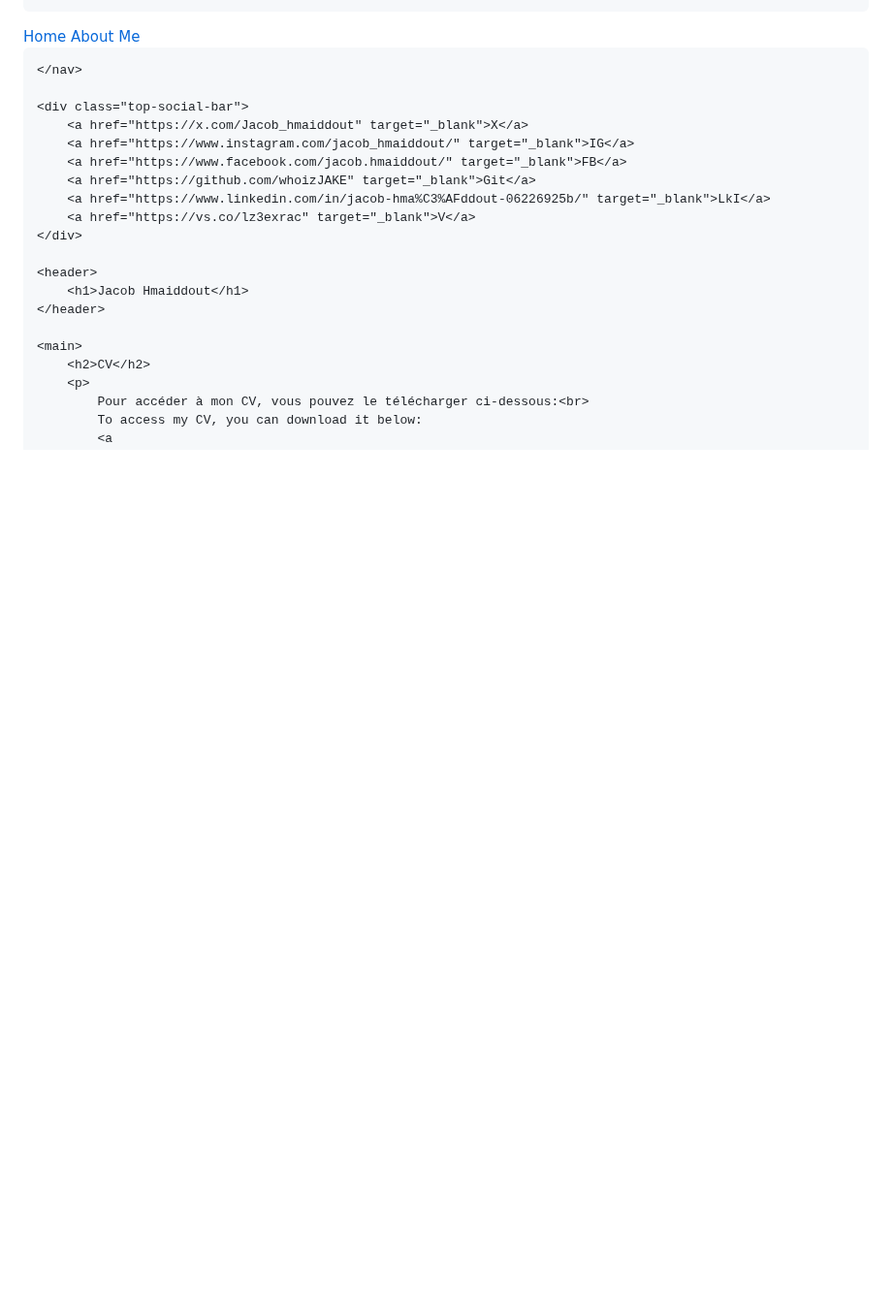
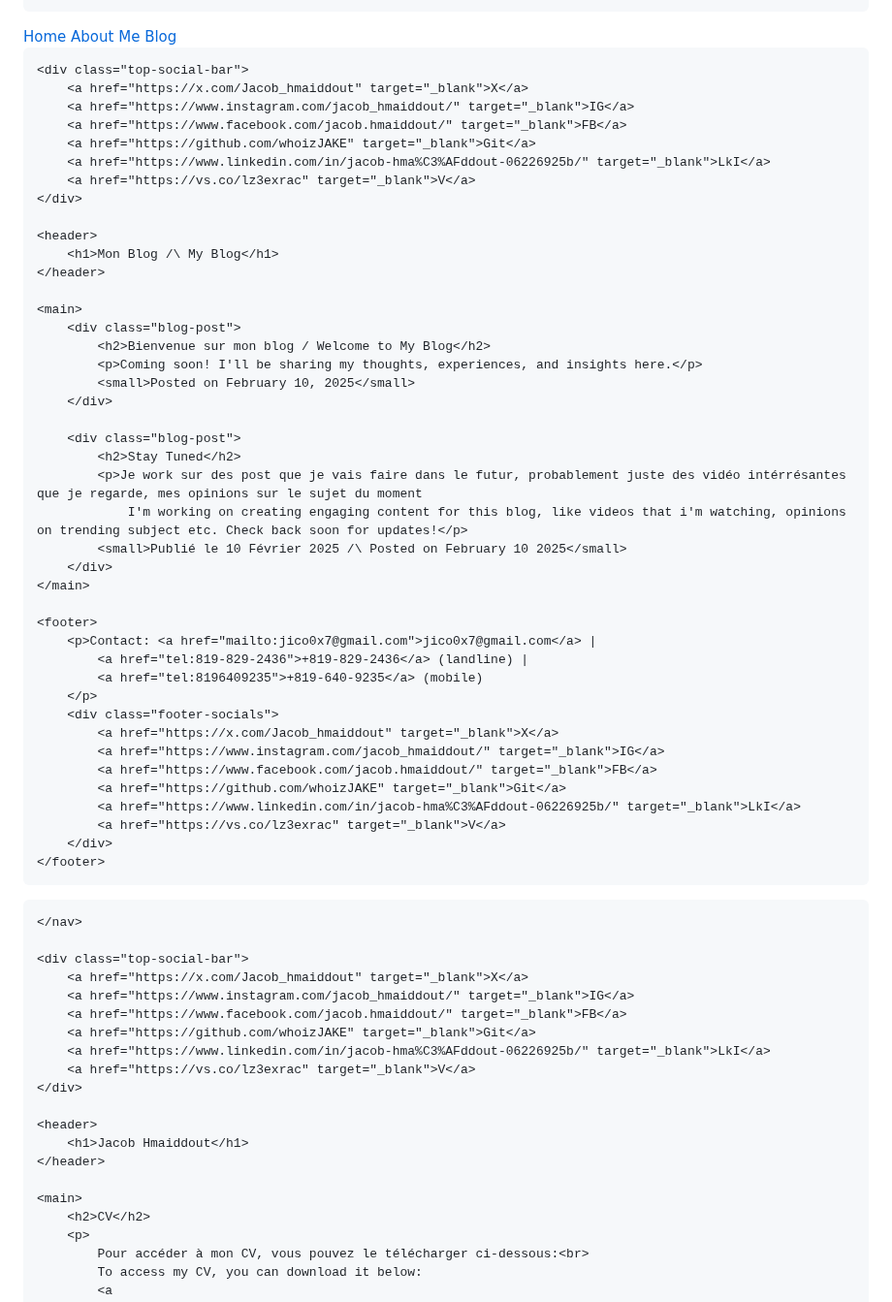
Before and after one commit to whoizJAKE/whoizjake.github.io, a Markdown page: README.md, the part around one of its changes. Shown at 97% size. Drawn GitHub-style; blank space fills up the shorter version.

```diff
--- a/README.md
+++ b/README.md
@@ -89,6 +183,53 @@
     <nav class="nav-bar">
         <a href="https://jacobhmaiddout.com">Home</a>
         <a href="plussurmoi.html">About Me</a>
+        <a href="blog.html">Blog</a>
+    </nav>
+
+    <div class="top-social-bar">
+        <a href="https://x.com/Jacob_hmaiddout" target="_blank">X</a>
+        <a href="https://www.instagram.com/jacob_hmaiddout/" target="_blank">IG</a>
+        <a href="https://www.facebook.com/jacob.hmaiddout/" target="_blank">FB</a>
+        <a href="https://github.com/whoizJAKE" target="_blank">Git</a>
+        <a href="https://www.linkedin.com/in/jacob-hma%C3%AFddout-06226925b/" target="_blank">LkI</a>
+        <a href="https://vs.co/lz3exrac" target="_blank">V</a>
+    </div>
+
+    <header>
+        <h1>Mon Blog /\ My Blog</h1>
+    </header>
+
+    <main>
+        <div class="blog-post">
+            <h2>Bienvenue sur mon blog / Welcome to My Blog</h2>
+            <p>Coming soon! I'll be sharing my thoughts, experiences, and insights here.</p>
+            <small>Posted on February 10, 2025</small>
+        </div>
+
+        <div class="blog-post">
+            <h2>Stay Tuned</h2>
+            <p>Je work sur des post que je vais faire dans le futur, probablement juste des vidéo intérrésantes que je regarde, mes opinions sur le sujet du moment
+                I'm working on creating engaging content for this blog, like videos that i'm watching, opinions on trending subject etc. Check back soon for updates!</p>
+            <small>Publié le 10 Février 2025 /\ Posted on February 10 2025</small>
+        </div>
+    </main>
+
+    <footer>
+        <p>Contact: <a href="mailto:jico0x7@gmail.com">jico0x7@gmail.com</a> |
+            <a href="tel:819-829-2436">+819-829-2436</a> (landline) |
+            <a href="tel:8196409235">+819-640-9235</a> (mobile)
+        </p>
+        <div class="footer-socials">
+            <a href="https://x.com/Jacob_hmaiddout" target="_blank">X</a>
+            <a href="https://www.instagram.com/jacob_hmaiddout/" target="_blank">IG</a>
+            <a href="https://www.facebook.com/jacob.hmaiddout/" target="_blank">FB</a>
+            <a href="https://github.com/whoizJAKE" target="_blank">Git</a>
+            <a href="https://www.linkedin.com/in/jacob-hma%C3%AFddout-06226925b/" target="_blank">LkI</a>
+            <a href="https://vs.co/lz3exrac" target="_blank">V</a>
+        </div>
+    </footer>
+</body>
+</html>
 
     </nav>
 
```
Also changed, not shown: other parts of README.md (+94 -0 lines).
